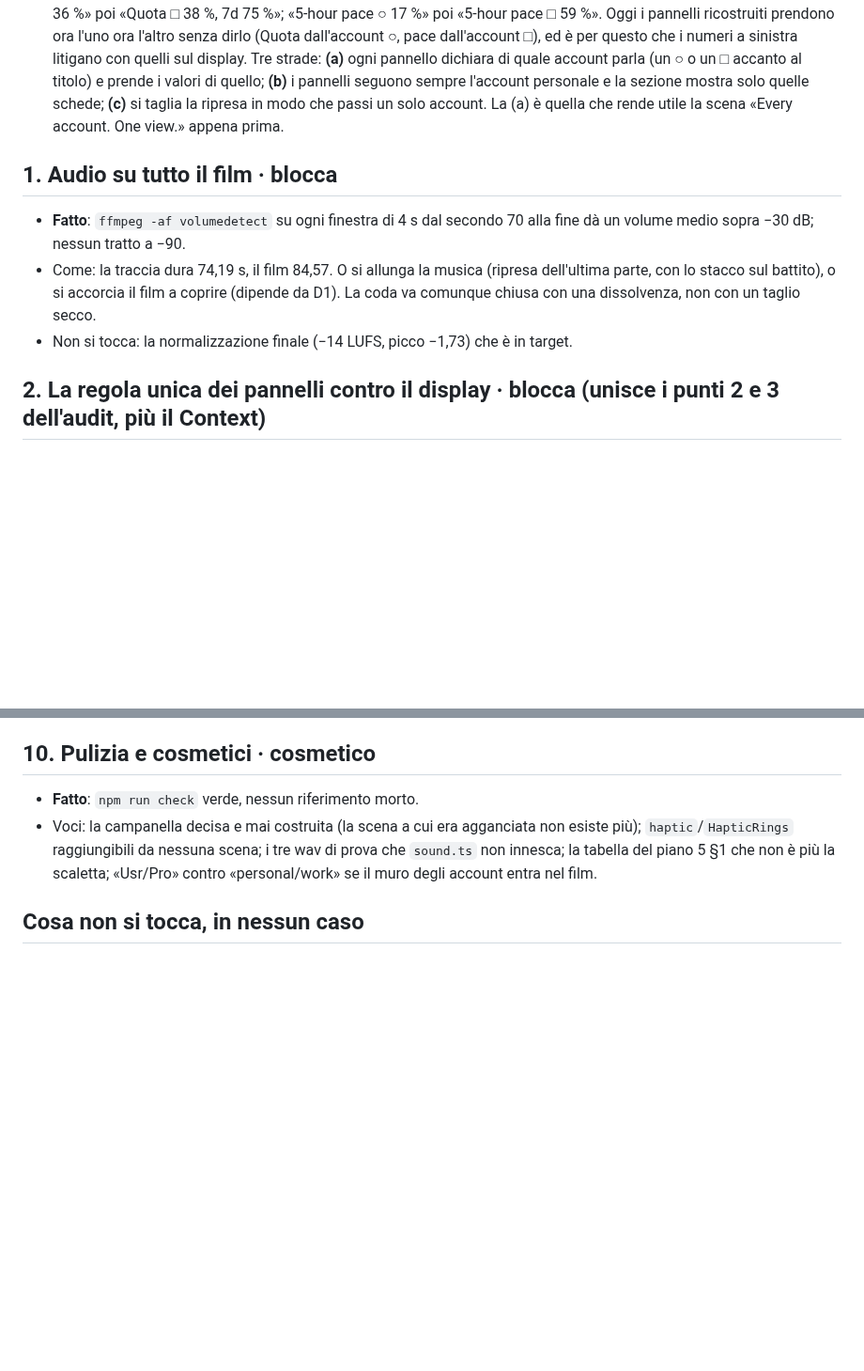
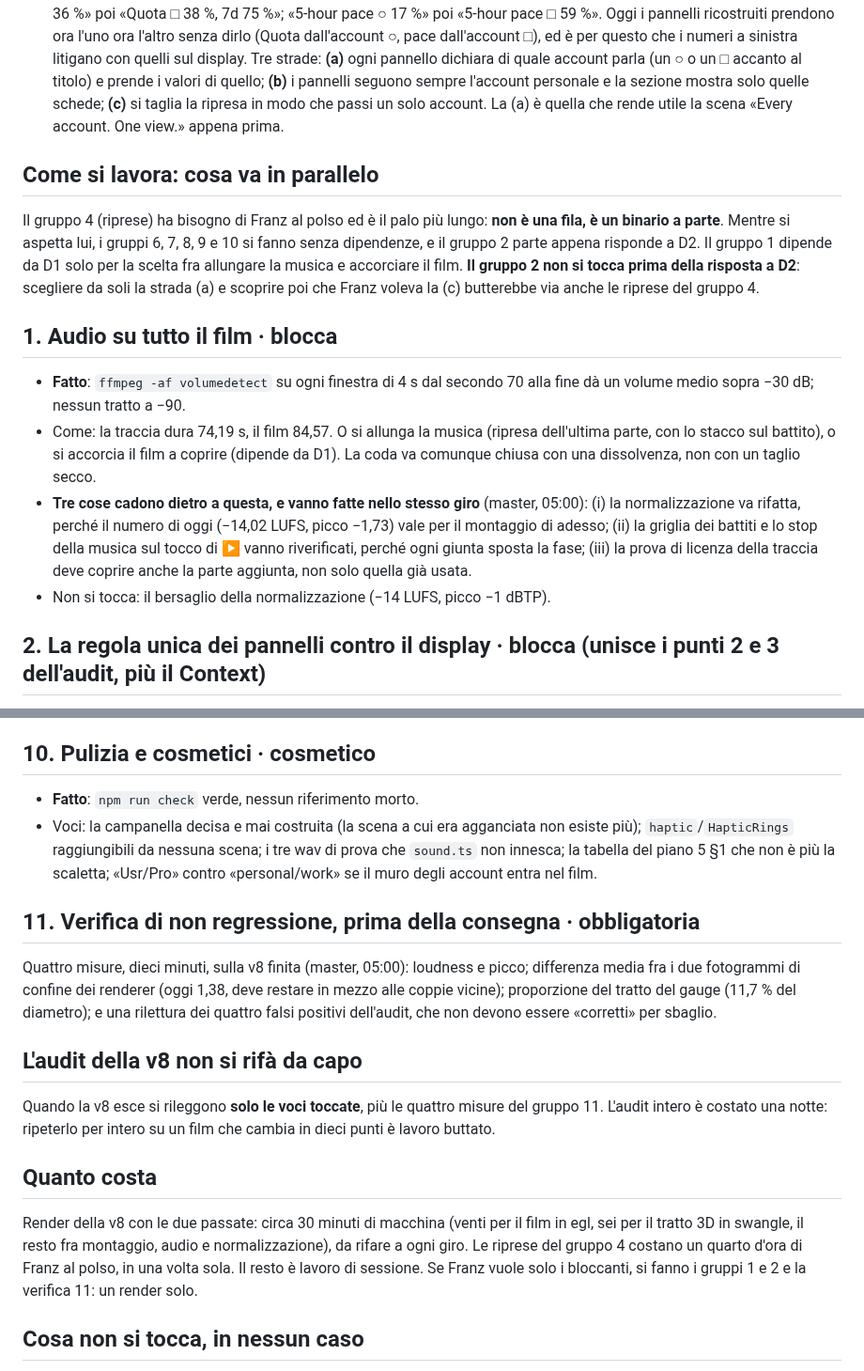
Before and after one commit to frsorrentino/claude-master-watch, a Markdown page: docs/2026-09-19-piano-v8.md, 2 parts joined by grey strips. Shown at 94% size. Drawn GitHub-style; blank space fills up the shorter version.

Commit message:
docs: piano v8 — lavoro in parallelo, le tre code dell'audio, verifica di non regressione, audit della v8 ridotto al diff, costo dichiarato

```diff
--- a/docs/2026-09-19-piano-v8.md
+++ b/docs/2026-09-19-piano-v8.md
@@ -17,6 +17,14 @@ Non sono difetti, sono scelte mai prese. Il resto del piano cambia a seconda del
   mostra solo quelle schede; **(c)** si taglia la ripresa in modo che passi un solo account. La (a) è quella che rende
   utile la scena «Every account. One view.» appena prima.
 
+## Come si lavora: cosa va in parallelo
+
+Il gruppo 4 (riprese) ha bisogno di Franz al polso ed è il palo più lungo: **non è una fila, è un binario a parte**.
+Mentre si aspetta lui, i gruppi 6, 7, 8, 9 e 10 si fanno senza dipendenze, e il gruppo 2 parte appena risponde a D2.
+Il gruppo 1 dipende da D1 solo per la scelta fra allungare la musica e accorciare il film.
+**Il gruppo 2 non si tocca prima della risposta a D2**: scegliere da soli la strada (a) e scoprire poi che Franz voleva
+la (c) butterebbe via anche le riprese del gruppo 4.
+
 ## 1. Audio su tutto il film · blocca
 
 - **Fatto**: `ffmpeg -af volumedetect` su ogni finestra di 4 s dal secondo 70 alla fine dà un volume medio sopra −30 dB;
@@ -24,7 +32,11 @@ Non sono difetti, sono scelte mai prese. Il resto del piano cambia a seconda del
 - Come: la traccia dura 74,19 s, il film 84,57. O si allunga la musica (ripresa dell'ultima parte, con lo stacco sul
   battito), o si accorcia il film a coprire (dipende da D1). La coda va comunque chiusa con una dissolvenza, non con un
   taglio secco.
-- Non si tocca: la normalizzazione finale (−14 LUFS, picco −1,73) che è in target.
+- **Tre cose cadono dietro a questa, e vanno fatte nello stesso giro** (master, 05:00): (i) la normalizzazione va rifatta,
+  perché il numero di oggi (−14,02 LUFS, picco −1,73) vale per il montaggio di adesso; (ii) la griglia dei battiti e lo
+  stop della musica sul tocco di ▶ vanno riverificati, perché ogni giunta sposta la fase; (iii) la prova di licenza della
+  traccia deve coprire anche la parte aggiunta, non solo quella già usata.
+- Non si tocca: il bersaglio della normalizzazione (−14 LUFS, picco −1 dBTP).
 
 ## 2. La regola unica dei pannelli contro il display · blocca (unisce i punti 2 e 3 dell'audit, più il Context)
 
@@ -95,6 +107,25 @@ Non sono difetti, sono scelte mai prese. Il resto del piano cambia a seconda del
   raggiungibili da nessuna scena; i tre wav di prova che `sound.ts` non innesca; la tabella del piano 5 §1 che non è più
   la scaletta; «Usr/Pro» contro «personal/work» se il muro degli account entra nel film.
 
+## 11. Verifica di non regressione, prima della consegna · obbligatoria
+
+Quattro misure, dieci minuti, sulla v8 finita (master, 05:00): loudness e picco; differenza media fra i due fotogrammi
+di confine dei renderer (oggi 1,38, deve restare in mezzo alle coppie vicine); proporzione del tratto del gauge
+(11,7 % del diametro); e una rilettura dei quattro falsi positivi dell'audit, che non devono essere «corretti» per
+sbaglio.
+
+## L'audit della v8 non si rifà da capo
+
+Quando la v8 esce si rileggono **solo le voci toccate**, più le quattro misure del gruppo 11. L'audit intero è costato
+una notte: ripeterlo per intero su un film che cambia in dieci punti è lavoro buttato.
+
+## Quanto costa
+
+Render della v8 con le due passate: circa 30 minuti di macchina (venti per il film in egl, sei per il tratto 3D in
+swangle, il resto fra montaggio, audio e normalizzazione), da rifare a ogni giro. Le riprese del gruppo 4 costano
+un quarto d'ora di Franz al polso, in una volta sola. Il resto è lavoro di sessione. Se Franz vuole solo i bloccanti,
+si fanno i gruppi 1 e 2 e la verifica 11: un render solo.
+
 ## Cosa non si tocca, in nessun caso
 
 - La tapparella e il montaggio a due passate: verificati, la giunta è invisibile (1,38 contro 1,58 e 0,95).
```
